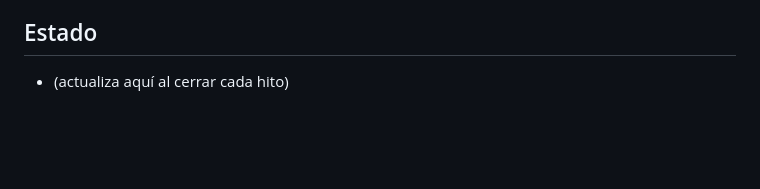
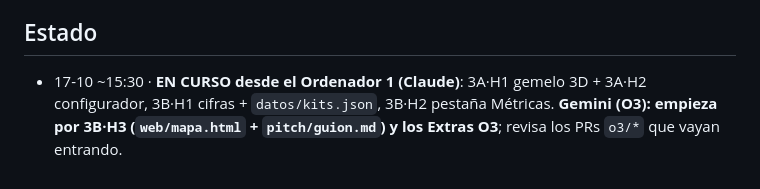
Before and after one commit to AAlexmc/refugio-climatico, a Markdown page: equipo/ordenador-3.md, the part around the change. Rendered like a GitHub page; blank space fills up the shorter version.

Commit message:
o3: reparto — O1 hace gemelo/configurador/cifras/métricas, Gemini mapa+pitch (#4)
Co-authored-by: Claude Opus 5.5 (1M context) <noreply@anthropic.com>

```diff
--- a/equipo/ordenador-3.md
+++ b/equipo/ordenador-3.md
@@ -67,4 +67,6 @@ negocio, la **pestaña de Métricas**, el mapa ciudadano y el pitch.
 - **Accesibilidad**: textos grandes, contraste, catalán/español/inglés en la app ciudadana.
 
 ## Estado
-- (actualiza aquí al cerrar cada hito)
+- 17-10 ~15:30 · **EN CURSO desde el Ordenador 1 (Claude)**: 3A·H1 gemelo 3D + 3A·H2 configurador,
+  3B·H1 cifras + `datos/kits.json`, 3B·H2 pestaña Métricas. **Gemini (O3): empieza por 3B·H3
+  (`web/mapa.html` + `pitch/guion.md`) y los Extras O3**; revisa los PRs `o3/*` que vayan entrando.
```
